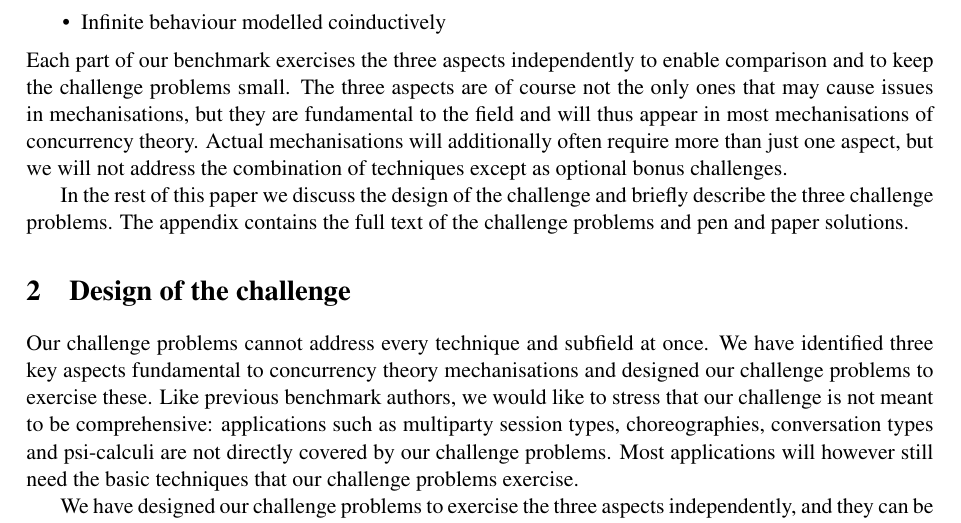
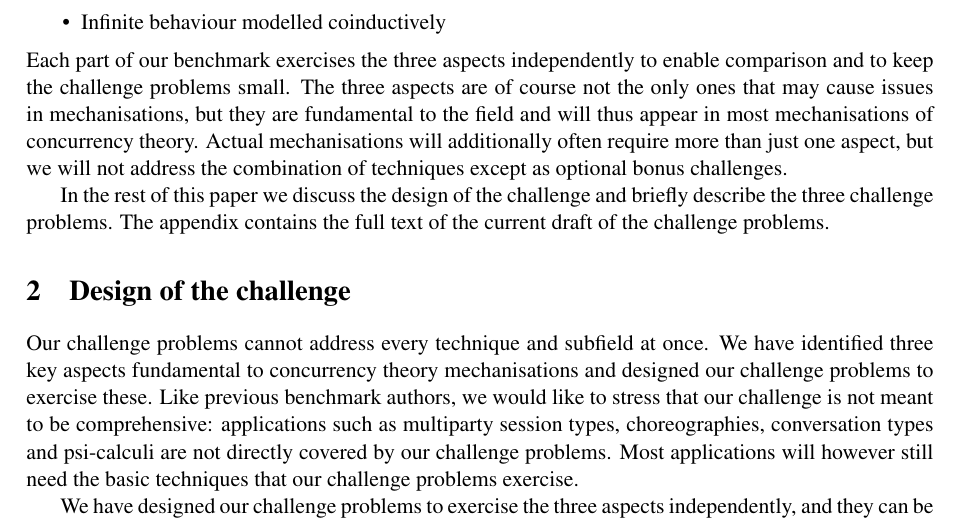
Before and after one commit to concurrentbenchmark/concurrentbenchmark, a LaTeX paper (talk-proposal/talk-proposal.tex): part of page 2 of 14, cut so that both start at the same text. Compiled offline with pdfLaTeX; a LaTeX package or settings file that is missing is left out.

Commit message:
Remove reference to pen and paper solutions and clarify that current challenges a drafts.

```diff
--- a/talk-proposal/talk-proposal.tex
+++ b/talk-proposal/talk-proposal.tex
@@ -72,7 +72,7 @@ The three aspects are of course not the only ones that may cause issues in mecha
 Actual mechanisations will additionally often require more than just one aspect, but we will not address the combination of techniques except as optional bonus challenges.
 
 In the rest of this paper we discuss the design of the challenge and briefly describe the three challenge problems.
-The appendix contains the full text of the challenge problems and pen and paper solutions.
+The appendix contains the full text of the current draft of the challenge problems.
 
 \section{Design of the challenge}
 Our challenge problems cannot address every technique and subfield at once.
```
